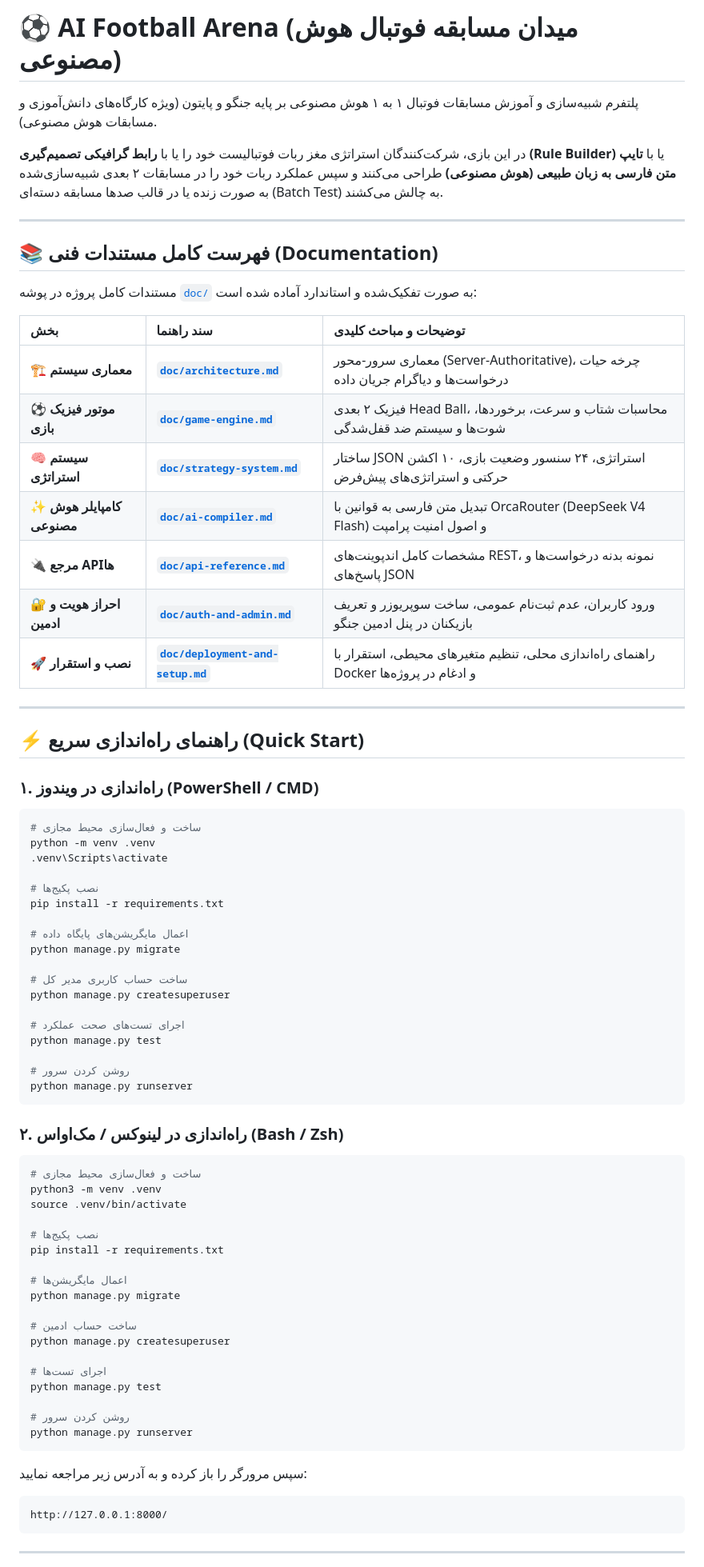
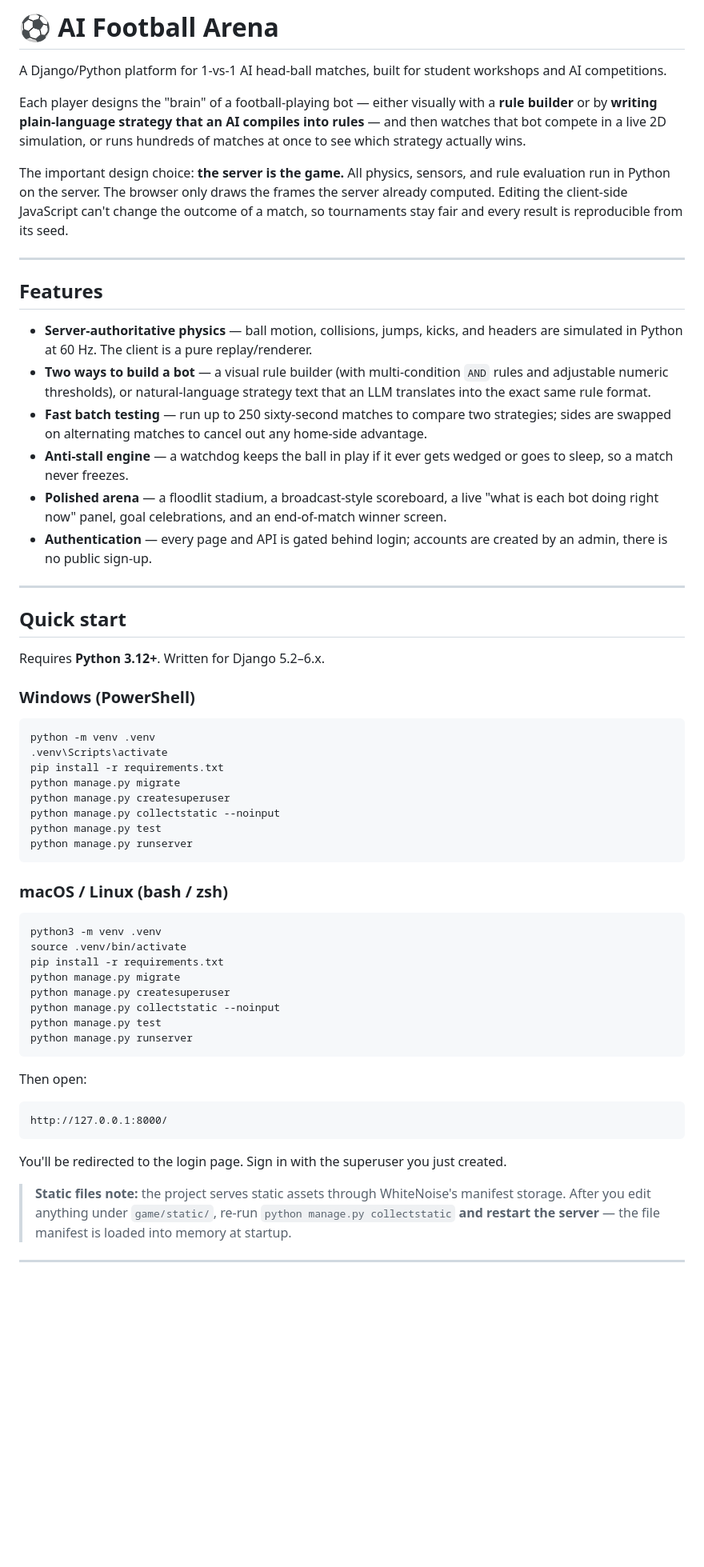
Before and after one commit to PM-2006/headballKarsoogh, a Markdown page: README.md, the part around one of its changes. Shown at 80% size. GitHub-like rendering; blank space fills up the shorter version.

Commit message:
Update README.md: Translate content to English, enhance feature descriptions, and improve quick start instructions

````diff
--- a/README.md
+++ b/README.md
@@ -1,79 +1,63 @@
-# ⚽ AI Football Arena (میدان مسابقه فوتبال هوش مصنوعی)
+# ⚽ AI Football Arena
 
-پلتفرم شبیه‌سازی و آموزش مسابقات فوتبال ۱ به ۱ هوش مصنوعی بر پایه جنگو و پایتون (ویژه کارگاه‌های دانش‌آموزی و مسابقات هوش مصنوعی).
+A Django/Python platform for 1‑vs‑1 AI head‑ball matches, built for student workshops and AI competitions.
 
-در این بازی، شرکت‌کنندگان استراتژی مغز ربات فوتبالیست خود را یا با **رابط گرافیکی تصمیم‌گیری (Rule Builder)** یا با **تایپ متن فارسی به زبان طبیعی (هوش مصنوعی)** طراحی می‌کنند و سپس عملکرد ربات خود را در مسابقات ۲ بعدی شبیه‌سازی‌شده به صورت زنده یا در قالب صدها مسابقه دسته‌ای (Batch Test) به چالش می‌کشند.
+Each player designs the "brain" of a football‑playing bot — either visually with a **rule builder** or by **writing plain‑language strategy that an AI compiles into rules** — and then watches that bot compete in a live 2D simulation, or runs hundreds of matches at once to see which strategy actually wins.
+
+The important design choice: **the server is the game.** All physics, sensors, and rule evaluation run in Python on the server. The browser only draws the frames the server already computed. Editing the client‑side JavaScript can't change the outcome of a match, so tournaments stay fair and every result is reproducible from its seed.
 
 ---
 
-## 📚 فهرست کامل مستندات فنی (Documentation)
+## Features
 
-مستندات کامل پروژه در پوشه [`doc/`](doc/) به صورت تفکیک‌شده و استاندارد آماده شده است:
-
-| بخش | سند راهنما | توضیحات و مباحث کلیدی |
-| :--- | :--- | :--- |
-| 🏗️ **معماری سیستم** | [**`doc/architecture.md`**](doc/architecture.md) | معماری سرور-محور (Server-Authoritative)، چرخه حیات درخواست‌ها و دیاگرام جریان داده |
-| ⚽ **موتور فیزیک بازی** | [**`doc/game-engine.md`**](doc/game-engine.md) | فیزیک ۲ بعدی Head Ball، محاسبات شتاب و سرعت، برخوردها، شوت‌ها و سیستم ضد قفل‌شدگی |
-| 🧠 **سیستم استراتژی** | [**`doc/strategy-system.md`**](doc/strategy-system.md) | ساختار JSON استراتژی، ۲۴ سنسور وضعیت بازی، ۱۰ اکشن حرکتی و استراتژی‌های پیش‌فرض |
-| ✨ **کامپایلر هوش مصنوعی** | [**`doc/ai-compiler.md`**](doc/ai-compiler.md) | تبدیل متن فارسی به قوانین با OrcaRouter (DeepSeek V4 Flash) و اصول امنیت پرامپت |
-| 🔌 **مرجع APIها** | [**`doc/api-reference.md`**](doc/api-reference.md) | مشخصات کامل اندپوینت‌های REST، نمونه بدنه درخواست‌ها و پاسخ‌های JSON |
-| 🔐 **احراز هویت و ادمین** | [**`doc/auth-and-admin.md`**](doc/auth-and-admin.md) | ورود کاربران، عدم ثبت‌نام عمومی، ساخت سوپریوزر و تعریف بازیکنان در پنل ادمین جنگو |
-| 🚀 **نصب و استقرار** | [**`doc/deployment-and-setup.md`**](doc/deployment-and-setup.md) | راهنمای راه‌اندازی محلی، تنظیم متغیرهای محیطی، استقرار با Docker و ادغام در پروژه‌ها |
+- **Server‑authoritative physics** — ball motion, collisions, jumps, kicks, and headers are simulated in Python at 60 Hz. The client is a pure replay/renderer.
+- **Two ways to build a bot** — a visual rule builder (with multi‑condition `AND` rules and adjustable numeric thresholds), or natural‑language strategy text that an LLM translates into the exact same rule format.
+- **Fast batch testing** — run up to 250 sixty‑second matches to compare two strategies; sides are swapped on alternating matches to cancel out any home‑side advantage.
+- **Anti‑stall engine** — a watchdog keeps the ball in play if it ever gets wedged or goes to sleep, so a match never freezes.
+- **Polished arena** — a floodlit stadium, a broadcast‑style scoreboard, a live "what is each bot doing right now" panel, goal celebrations, and an end‑of‑match winner screen.
+- **Authentication** — every page and API is gated behind login; accounts are created by an admin, there is no public sign‑up.
 
 ---
 
-## ⚡ راهنمای راه‌اندازی سریع (Quick Start)
+## Quick start
 
-### ۱. راه‌اندازی در ویندوز (PowerShell / CMD)
+Requires **Python 3.12+**. Written for Django 5.2–6.x.
+
+### Windows (PowerShell)
 
 ```powershell
-# ساخت و فعال‌سازی محیط مجازی
 python -m venv .venv
 .venv\Scripts\activate
-
-# نصب پکیج‌ها
 pip install -r requirements.txt
-
-# اعمال مایگریشن‌های پایگاه داده
 python manage.py migrate
-
-# ساخت حساب کاربری مدیر کل
 python manage.py createsuperuser
-
-# اجرای تست‌های صحت عملکرد
+python manage.py collectstatic --noinput
 python manage.py test
-
-# روشن کردن سرور
 python manage.py runserver
 ```
 
-### ۲. راه‌اندازی در لینوکس / مک‌او‌اس (Bash / Zsh)
+### macOS / Linux (bash / zsh)
 
 ```bash
-# ساخت و فعال‌سازی محیط مجازی
 python3 -m venv .venv
 source .venv/bin/activate
-
-# نصب پکیج‌ها
 pip install -r requirements.txt
-
-# اعمال مایگریشن‌ها
 python manage.py migrate
-
-# ساخت حساب ادمین
 python manage.py createsuperuser
-
-# اجرای تست‌ها
+python manage.py collectstatic --noinput
 python manage.py test
-
-# روشن کردن سرور
 python manage.py runserver
 ```
 
-سپس مرورگر را باز کرده و به آدرس زیر مراجعه نمایید:
+Then open:
+
 ```text
 http://127.0.0.1:8000/
 ```
 
+You'll be redirected to the login page. Sign in with the superuser you just created.
+
+> **Static files note:** the project serves static assets through WhiteNoise's manifest storage. After you edit anything under `game/static/`, re‑run `python manage.py collectstatic` **and restart the server** — the file manifest is loaded into memory at startup.
+
 ---
 
````
Also changed, not shown: other parts of README.md (+131 -45 lines).
